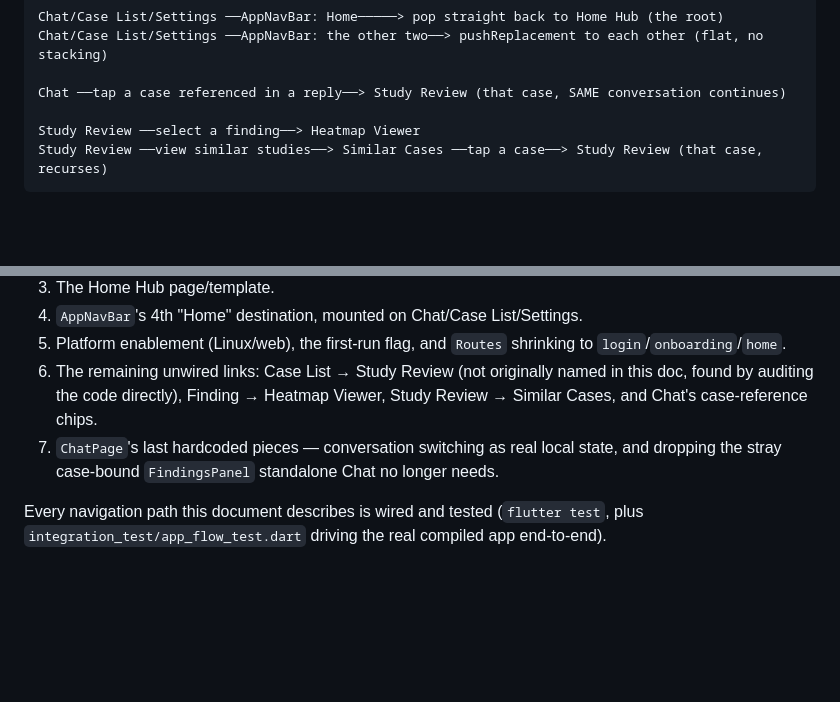
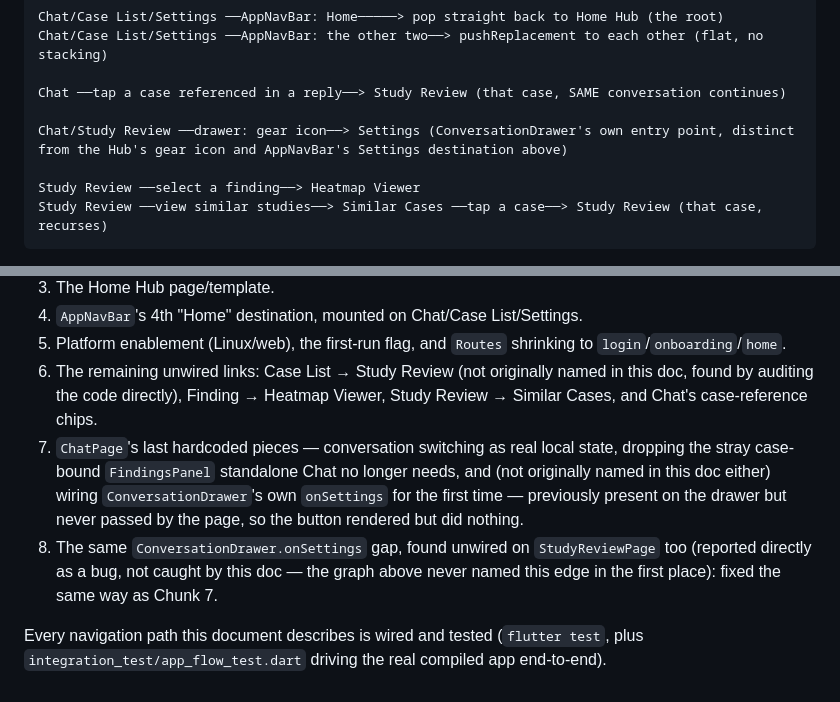
Before and after one commit to mmejiam-eafit/vivamed_ai_chatbot, a Markdown page: app_navigation_plan.md, 2 parts joined by grey strips. Rendered like a GitHub page; blank space fills up the shorter version.

Commit message:
:memo: docs(navigation): document the drawer's own Settings entry point

```diff
--- a/app_navigation_plan.md
+++ b/app_navigation_plan.md
@@ -27,6 +27,8 @@ Chat/Case List/Settings ──AppNavBar: Home─────> pop straight back
 Chat/Case List/Settings ──AppNavBar: the other two──> pushReplacement to each other (flat, no stacking)
 
 Chat ──tap a case referenced in a reply──> Study Review (that case, SAME conversation continues)
+
+Chat/Study Review ──drawer: gear icon──> Settings (ConversationDrawer's own entry point, distinct from the Hub's gear icon and AppNavBar's Settings destination above)
 
 Study Review ──select a finding──> Heatmap Viewer
 Study Review ──view similar studies──> Similar Cases ──tap a case──> Study Review (that case, recurses)
@@ -105,6 +107,7 @@ Implemented, in sequenced chunks:
 4. `AppNavBar`'s 4th "Home" destination, mounted on Chat/Case List/Settings.
 5. Platform enablement (Linux/web), the first-run flag, and `Routes` shrinking to `login`/`onboarding`/`home`.
 6. The remaining unwired links: Case List → Study Review (not originally named in this doc, found by auditing the code directly), Finding → Heatmap Viewer, Study Review → Similar Cases, and Chat's case-reference chips.
-7. `ChatPage`'s last hardcoded pieces — conversation switching as real local state, and dropping the stray case-bound `FindingsPanel` standalone Chat no longer needs.
+7. `ChatPage`'s last hardcoded pieces — conversation switching as real local state, dropping the stray case-bound `FindingsPanel` standalone Chat no longer needs, and (not originally named in this doc either) wiring `ConversationDrawer`'s own `onSettings` for the first time — previously present on the drawer but never passed by the page, so the button rendered but did nothing.
+8. The same `ConversationDrawer.onSettings` gap, found unwired on `StudyReviewPage` too (reported directly as a bug, not caught by this doc — the graph above never named this edge in the first place): fixed the same way as Chunk 7.
 
 Every navigation path this document describes is wired and tested (`flutter test`, plus `integration_test/app_flow_test.dart` driving the real compiled app end-to-end).
```
